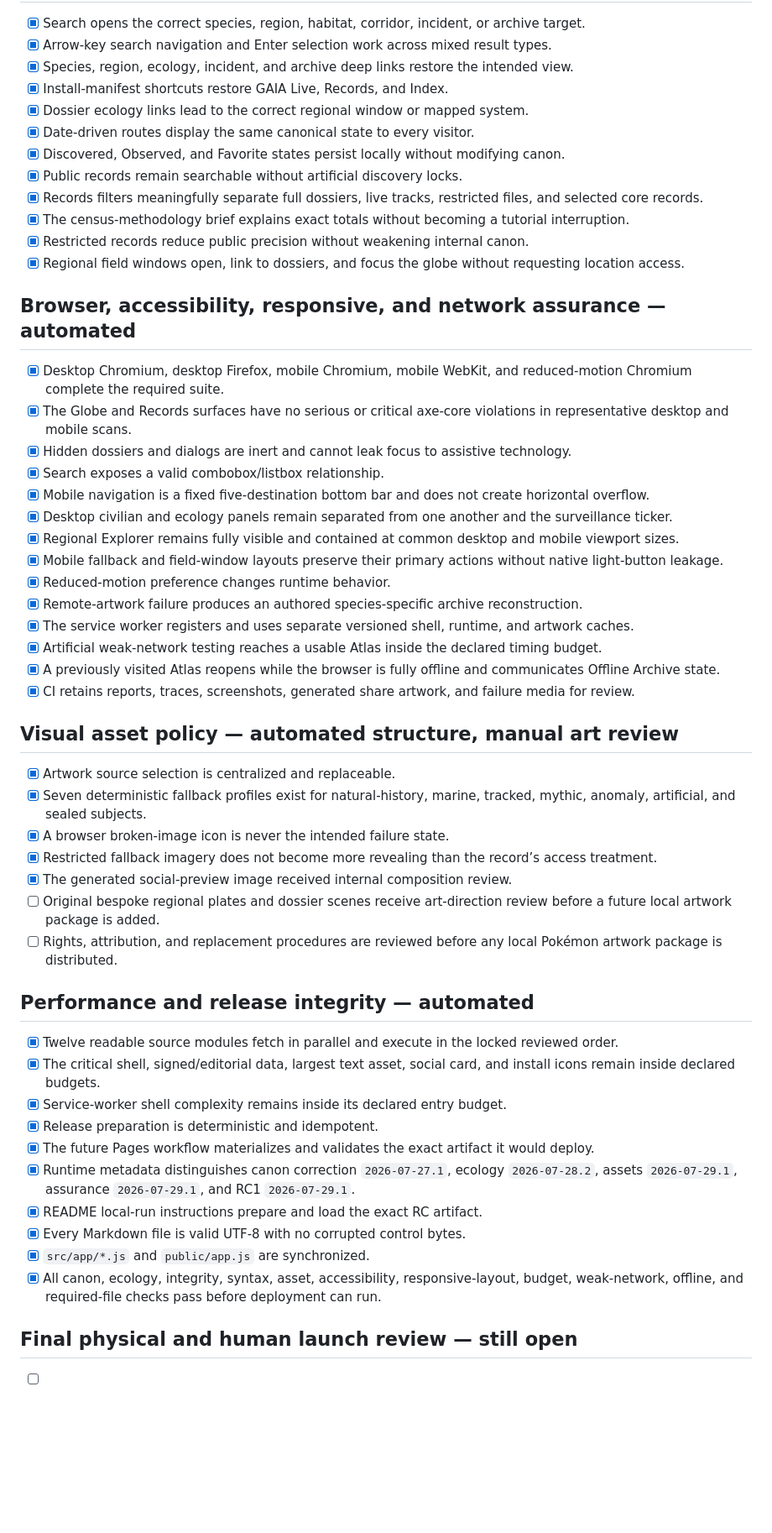
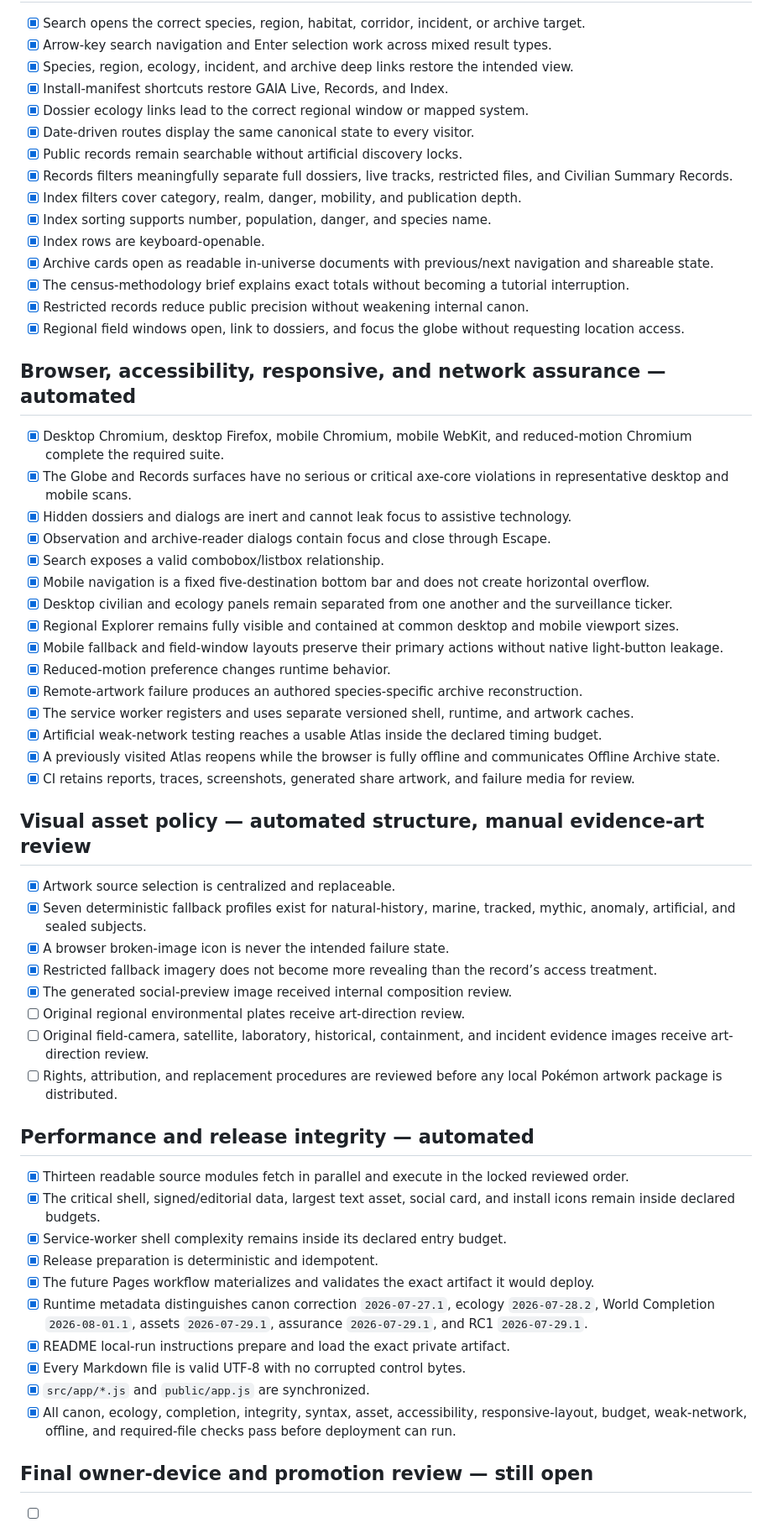
Before and after one commit to astefanidis1/gaia-pokemon-atlas, a Markdown page: docs/REVIEW_CHECKLIST.md, the part around one of its changes. Shown at 84% size. GitHub-like rendering; blank space fills up the shorter version.

```diff
--- a/docs/REVIEW_CHECKLIST.md
+++ b/docs/REVIEW_CHECKLIST.md
@@ -51,9 +82,12 @@ Use this checklist before merging the foundation branch. Checked items are enfor
 - [x] Install-manifest shortcuts restore GAIA Live, Records, and Index.
 - [x] Dossier ecology links lead to the correct regional window or mapped system.
 - [x] Date-driven routes display the same canonical state to every visitor.
-- [x] Discovered, Observed, and Favorite states persist locally without modifying canon.
 - [x] Public records remain searchable without artificial discovery locks.
-- [x] Records filters meaningfully separate full dossiers, live tracks, restricted files, and selected core records.
+- [x] Records filters meaningfully separate full dossiers, live tracks, restricted files, and Civilian Summary Records.
+- [x] Index filters cover category, realm, danger, mobility, and publication depth.
+- [x] Index sorting supports number, population, danger, and species name.
+- [x] Index rows are keyboard-openable.
+- [x] Archive cards open as readable in-universe documents with previous/next navigation and shareable state.
 - [x] The census-methodology brief explains exact totals without becoming a tutorial interruption.
 - [x] Restricted records reduce public precision without weakening internal canon.
 - [x] Regional field windows open, link to dossiers, and focus the globe without requesting location access.
@@ -63,6 +97,7 @@ Use this checklist before merging the foundation branch. Checked items are enfor
 - [x] Desktop Chromium, desktop Firefox, mobile Chromium, mobile WebKit, and reduced-motion Chromium complete the required suite.
 - [x] The Globe and Records surfaces have no serious or critical axe-core violations in representative desktop and mobile scans.
 - [x] Hidden dossiers and dialogs are inert and cannot leak focus to assistive technology.
+- [x] Observation and archive-reader dialogs contain focus and close through Escape.
 - [x] Search exposes a valid combobox/listbox relationship.
 - [x] Mobile navigation is a fixed five-destination bottom bar and does not create horizontal overflow.
 - [x] Desktop civilian and ecology panels remain separated from one another and the surveillance ticker.
@@ -75,28 +110,29 @@ Use this checklist before merging the foundation branch. Checked items are enfor
 - [x] A previously visited Atlas reopens while the browser is fully offline and communicates Offline Archive state.
 - [x] CI retains reports, traces, screenshots, generated share artwork, and failure media for review.
 
-## Visual asset policy — automated structure, manual art review
+## Visual asset policy — automated structure, manual evidence-art review
 
 - [x] Artwork source selection is centralized and replaceable.
 - [x] Seven deterministic fallback profiles exist for natural-history, marine, tracked, mythic, anomaly, artificial, and sealed subjects.
 - [x] A browser broken-image icon is never the intended failure state.
 - [x] Restricted fallback imagery does not become more revealing than the record’s access treatment.
 - [x] The generated social-preview image received internal composition review.
-- [ ] Original bespoke regional plates and dossier scenes receive art-direction review before a future local artwork package is added.
+- [ ] Original regional environmental plates receive art-direction review.
+- [ ] Original field-camera, satellite, laboratory, historical, containment, and incident evidence images receive art-direction review.
 - [ ] Rights, attribution, and replacement procedures are reviewed before any local Pokémon artwork package is distributed.
 
 ## Performance and release integrity — automated
 
-- [x] Twelve readable source modules fetch in parallel and execute in the locked reviewed order.
+- [x] Thirteen readable source modules fetch in parallel and execute in the locked reviewed order.
 - [x] The critical shell, signed/editorial data, largest text asset, social card, and install icons remain inside declared budgets.
 - [x] Service-worker shell complexity remains inside its declared entry budget.
 - [x] Release preparation is deterministic and idempotent.
 - [x] The future Pages workflow materializes and validates the exact artifact it would deploy.
-- [x] Runtime metadata distinguishes canon correction `2026-07-27.1`, ecology `2026-07-28.2`, assets `2026-07-29.1`, assurance `2026-07-29.1`, and RC1 `2026-07-29.1`.
-- [x] README local-run instructions prepare and load the exact RC artifact.
+- [x] Runtime metadata distinguishes canon correction `2026-07-27.1`, ecology `2026-07-28.2`, World Completion `2026-08-01.1`, assets `2026-07-29.1`, assurance `2026-07-29.1`, and RC1 `2026-07-29.1`.
+- [x] README local-run instructions prepare and load the exact private artifact.
 - [x] Every Markdown file is valid UTF-8 with no corrupted control bytes.
 - [x] `src/app/*.js` and `public/app.js` are synchronized.
-- [x] All canon, ecology, integrity, syntax, asset, accessibility, responsive-layout, budget, weak-network, offline, and required-file checks pass before deployment can run.
+- [x] All canon, ecology, completion, integrity, syntax, asset, accessibility, responsive-layout, budget, weak-network, offline, and required-file checks pass before deployment can run.
 
-## Final physical and human launch review — still open
+## Final owner-device and promotion review — still open
 
```
Also changed, not shown: other parts of docs/REVIEW_CHECKLIST.md (+46 -14 lines).
